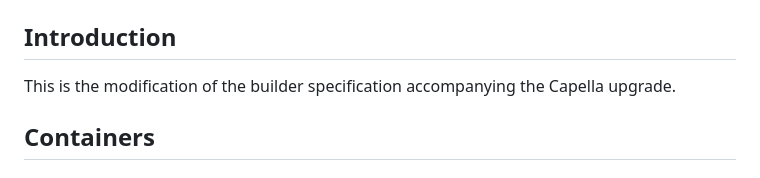
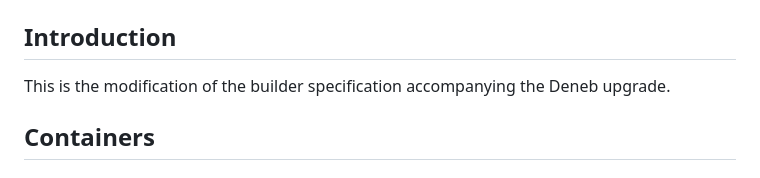
Before and after one commit to ethereum/builder-specs, a Markdown page: specs/deneb/builder.md, the part around the change. Drawn GitHub-style.

Commit message:
Fix builder doc

```diff
--- a/specs/deneb/builder.md
+++ b/specs/deneb/builder.md
@@ -23,7 +23,7 @@
 
 ## Introduction
 
-This is the modification of the builder specification accompanying the Capella upgrade.
+This is the modification of the builder specification accompanying the Deneb upgrade.
 
 ## Containers
 
```
